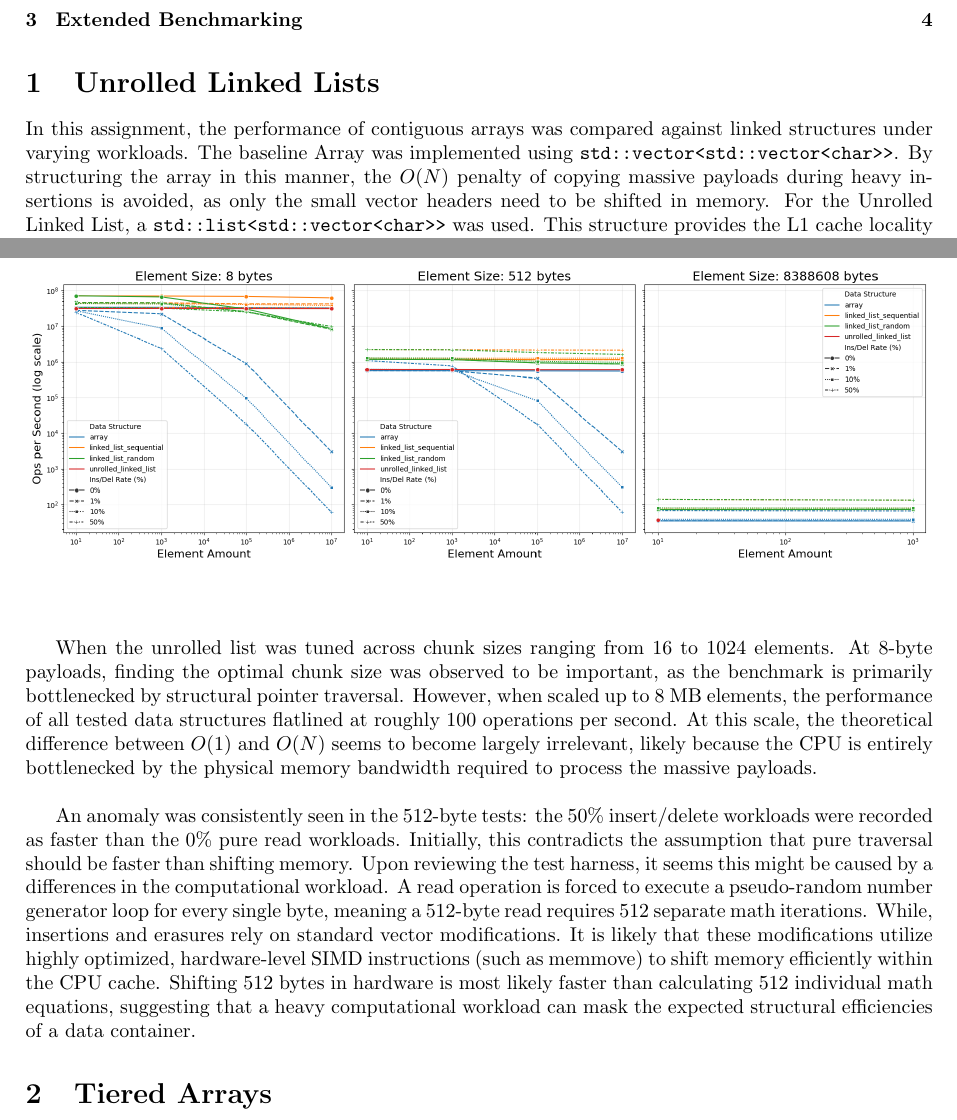
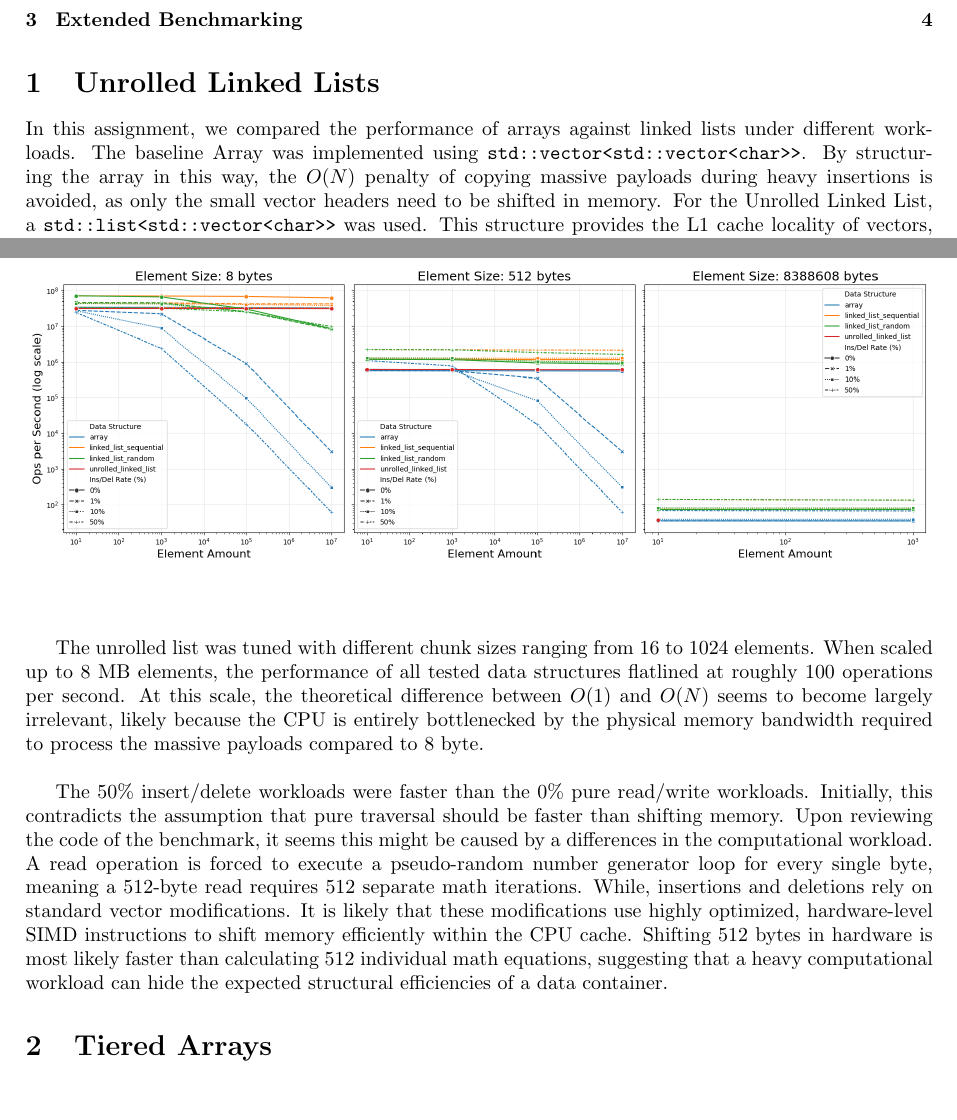
Before and after one commit to nikoadzic/perf-oriented-dev-group-excs, a LaTeX document (sheet_10/answers/answers.tex): two parts of pages 1 and 2 of 6, joined at a grey line, cut so that both start at the same text. Compiled offline with pdfLaTeX.

Commit message:
refinde the wording of the report

```diff
--- a/sheet_10/answers/answers.tex
+++ b/sheet_10/answers/answers.tex
@@ -26,12 +26,7 @@
 
 \section{Unrolled Linked Lists}
 
-In this assignment, the performance of contiguous arrays was compared against linked structures under
-varying workloads. The baseline Array was implemented using \verb|std::vector<std::vector<char>>|.
-By structuring the array in this manner, the $O(N)$ penalty of copying massive payloads during heavy insertions
-is avoided, as only the small vector headers need to be shifted in memory. For the Unrolled Linked List,
-a \verb|std::list<std::vector<char>>| was used. This structure provides the L1 cache locality of vectors, while allowing
-the linked list to handle chunk splitting when a chunk exceeds its capacity. \\
+In this assignment, we compared the performance of arrays against linked lists under different workloads. The baseline Array was implemented using \verb|std::vector<std::vector<char>>|. By structuring the array in this way, the $O(N)$ penalty of copying massive payloads during heavy insertions is avoided, as only the small vector headers need to be shifted in memory. For the Unrolled Linked List, a \verb|std::list<std::vector<char>>| was used. This structure provides the L1 cache locality of vectors, while allowing the linked list to handle chunk splitting when a chunk exceeds its capacity. \\
 
 \begin{figure}[H]
     \centering
@@ -45,21 +40,9 @@ the linked list to handle chunk splitting when a chunk exceeds its capacity. \\
     \vspace{0.3cm}
 \end{figure}
 
-When the unrolled list was tuned across chunk sizes ranging from 16 to 1024 elements. At 8-byte payloads, finding the optimal
-chunk size was observed to be important, as the benchmark is primarily bottlenecked by structural pointer traversal. However,
-when scaled up to 8 MB elements, the performance of all tested data structures flatlined at roughly 100 operations per second.
-At this scale, the theoretical difference between $O(1)$ and $O(N)$ seems to become largely irrelevant, likely because the
-CPU is entirely bottlenecked by the physical memory bandwidth required to process the massive payloads. \\
+The unrolled list was tuned with different chunk sizes ranging from 16 to 1024 elements. When scaled up to 8 MB elements, the performance of all tested data structures flatlined at roughly 100 operations per second. At this scale, the theoretical difference between $O(1)$ and $O(N)$ seems to become largely irrelevant, likely because the CPU is entirely bottlenecked by the physical memory bandwidth required to process the massive payloads compared to 8 byte. \\
 
-An anomaly was consistently seen in the 512-byte tests: the 50\% insert/delete workloads were recorded as
-faster than the 0\% pure read workloads. Initially, this contradicts the assumption that pure traversal should be faster
-than shifting memory. Upon reviewing the test harness, it seems this might be caused by a differences in the computational
-workload. A read operation is forced to execute a pseudo-random number generator loop for every single byte, meaning a
-512-byte read requires 512 separate math iterations. While, insertions and erasures rely on standard vector
-modifications. It is likely that these modifications utilize highly optimized, hardware-level SIMD instructions
-(such as memmove) to shift memory efficiently within the CPU cache. Shifting 512 bytes in hardware is most likely faster
-than calculating 512 individual math equations, suggesting that a heavy computational workload can mask
-the expected structural efficiencies of a data container.
+The 50\% insert/delete workloads were faster than the 0\% pure read/write workloads. Initially, this contradicts the assumption that pure traversal should be faster than shifting memory. Upon reviewing the code of the benchmark, it seems this might be caused by a differences in the computational workload. A read operation is forced to execute a pseudo-random number generator loop for every single byte, meaning a 512-byte read requires 512 separate math iterations. While, insertions and deletions rely on standard vector modifications. It is likely that these modifications use highly optimized, hardware-level SIMD instructions to shift memory efficiently within the CPU cache. Shifting 512 bytes in hardware is most likely faster than calculating 512 individual math equations, suggesting that a heavy computational workload can hide the expected structural efficiencies of a data container.
 
 \section{Tiered Arrays}
 
```
Also changed, not shown: sheet_10/answers/answers.pdf, sheet_10/answers/answers.tex (5 more changed lines).
